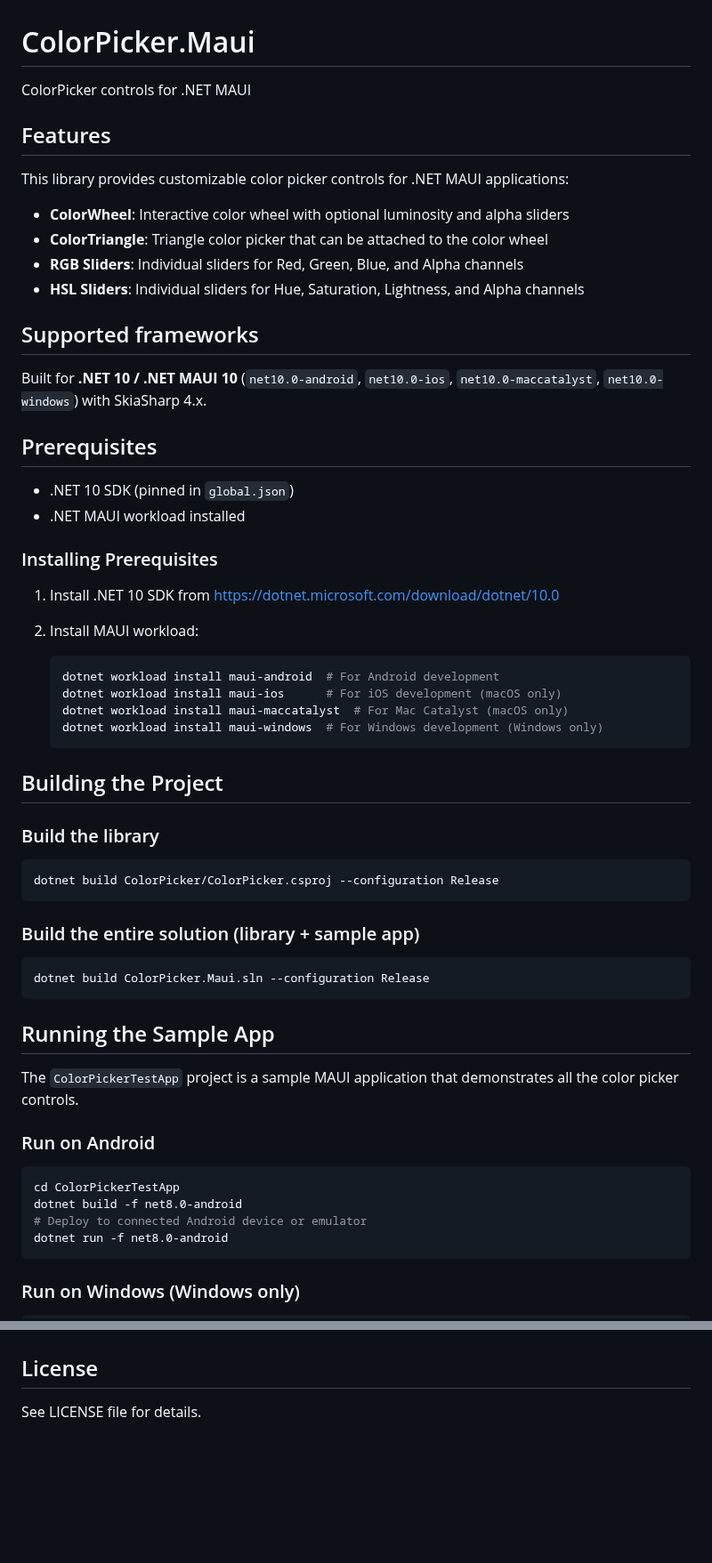
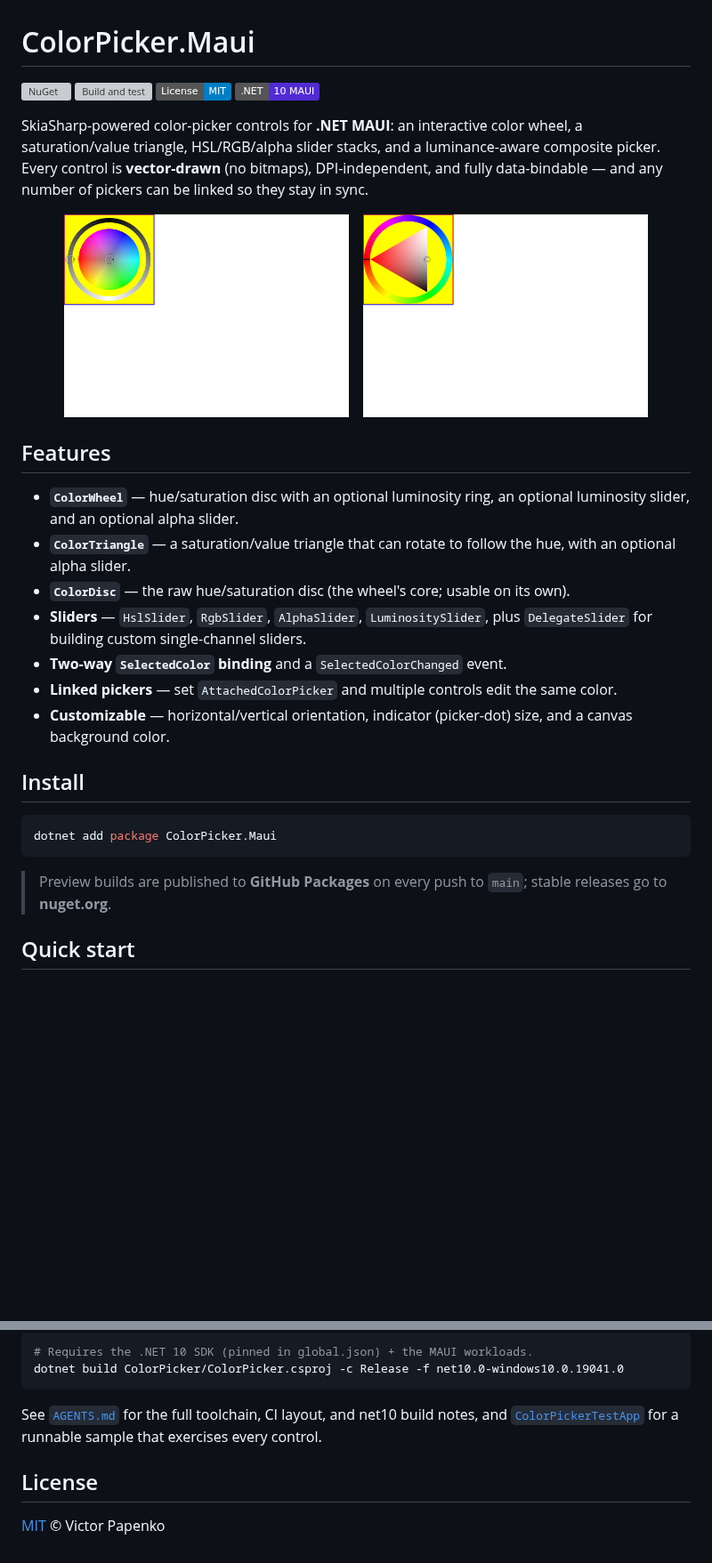
Before and after one commit to vpapenko/ColorPicker.Maui, a Markdown page: README.md, 2 parts joined by grey strips. Shown at 89% size. Rendered like a GitHub page; pictures changed too: docs/images/color-triangle.png (added), docs/images/color-wheel.png (added); badges without logos; blank space fills up the shorter version; grey boxes are pictures that could not be loaded.

````diff
--- a/README.md
+++ b/README.md
@@ -1,62 +1,43 @@
 # ColorPicker.Maui
 
-ColorPicker controls for .NET MAUI
+[![NuGet](https://img.shields.io/nuget/v/ColorPicker.Maui.svg)](https://www.nuget.org/packages/ColorPicker.Maui/)
+[![Build and test](https://github.com/vpapenko/ColorPicker.Maui/actions/workflows/ci.yml/badge.svg)](https://github.com/vpapenko/ColorPicker.Maui/actions/workflows/ci.yml)
+[![License: MIT](https://img.shields.io/badge/License-MIT-blue.svg)](LICENSE)
+[![.NET](https://img.shields.io/badge/.NET-10%20MAUI-512BD4.svg)](https://dotnet.microsoft.com/apps/maui)
+
+SkiaSharp-powered color-picker controls for **.NET MAUI**: an interactive color wheel, a
+saturation/value triangle, HSL/RGB/alpha slider stacks, and a luminance-aware composite
+picker. Every control is **vector-drawn** (no bitmaps), DPI-independent, and fully
+data-bindable — and any number of pickers can be linked so they stay in sync.
+
+<p align="center">
+  <img src="https://raw.githubusercontent.com/vpapenko/ColorPicker.Maui/main/docs/images/color-wheel.png" alt="ColorWheel with luminosity ring" width="320" />
+  &nbsp;&nbsp;
+  <img src="https://raw.githubusercontent.com/vpapenko/ColorPicker.Maui/main/docs/images/color-triangle.png" alt="ColorTriangle (saturation/value)" width="320" />
+</p>
 
 ## Features
 
-This library provides customizable color picker controls for .NET MAUI applications:
-- **ColorWheel**: Interactive color wheel with optional luminosity and alpha sliders
-- **ColorTriangle**: Triangle color picker that can be attached to the color wheel
-- **RGB Sliders**: Individual sliders for Red, Green, Blue, and Alpha channels
-- **HSL Sliders**: Individual sliders for Hue, Saturation, Lightness, and Alpha channels
+- **`ColorWheel`** — hue/saturation disc with an optional luminosity ring, an optional
+  luminosity slider, and an optional alpha slider.
+- **`ColorTriangle`** — a saturation/value triangle that can rotate to follow the hue,
+  with an optional alpha slider.
+- **`ColorDisc`** — the raw hue/saturation disc (the wheel's core; usable on its own).
+- **Sliders** — `HslSlider`, `RgbSlider`, `AlphaSlider`, `LuminositySlider`, plus
+  `DelegateSlider` for building custom single-channel sliders.
+- **Two-way `SelectedColor` binding** and a `SelectedColorChanged` event.
+- **Linked pickers** — set `AttachedColorPicker` and multiple controls edit the same color.
+- **Customizable** — horizontal/vertical orientation, indicator (picker-dot) size, and a
+  canvas background color.
 
-## Supported frameworks
-
-Built for **.NET 10 / .NET MAUI 10** (`net10.0-android`, `net10.0-ios`, `net10.0-maccatalyst`, `net10.0-windows`) with SkiaSharp 4.x.
-
-## Prerequisites
-
-- .NET 10 SDK (pinned in `global.json`)
-- .NET MAUI workload installed
-
-### Installing Prerequisites
-
-1. Install .NET 10 SDK from https://dotnet.microsoft.com/download/dotnet/10.0
-
-2. Install MAUI workload:
-   ```bash
-   dotnet workload install maui-android  # For Android development
-   dotnet workload install maui-ios      # For iOS development (macOS only)
-   dotnet workload install maui-maccatalyst  # For Mac Catalyst (macOS only)
-   dotnet workload install maui-windows  # For Windows development (Windows only)
-   ```
-
-## Building the Project
-
-### Build the library
+## Install
 
 ```bash
-dotnet build ColorPicker/ColorPicker.csproj --configuration Release
+dotnet add package ColorPicker.Maui
 ```
 
-### Build the entire solution (library + sample app)
+> Preview builds are published to **GitHub Packages** on every push to `main`; stable
+> releases go to **nuget.org**.
 
-```bash
-dotnet build ColorPicker.Maui.sln --configuration Release
-```
+## Quick start
 
-## Running the Sample App
-
-The `ColorPickerTestApp` project is a sample MAUI application that demonstrates all the color picker controls.
-
-### Run on Android
-
-```bash
-cd ColorPickerTestApp
-dotnet build -f net8.0-android
-# Deploy to connected Android device or emulator
-dotnet run -f net8.0-android
-```
-
-### Run on Windows (Windows only)
-
@@ -135,4 +142,11 @@ See the `ColorPickerTestApp` project for comprehensive examples of all controls
+```bash
+# Requires the .NET 10 SDK (pinned in global.json) + the MAUI workloads.
+dotnet build ColorPicker/ColorPicker.csproj -c Release -f net10.0-windows10.0.19041.0
+```
+
+See [`AGENTS.md`](AGENTS.md) for the full toolchain, CI layout, and net10 build notes, and
+[`ColorPickerTestApp`](ColorPickerTestApp) for a runnable sample that exercises every control.
 
 ## License
 
-See LICENSE file for details.
+[MIT](LICENSE) © Victor Papenko
````
Also changed, not shown: other parts of README.md (+76 -50 lines).
